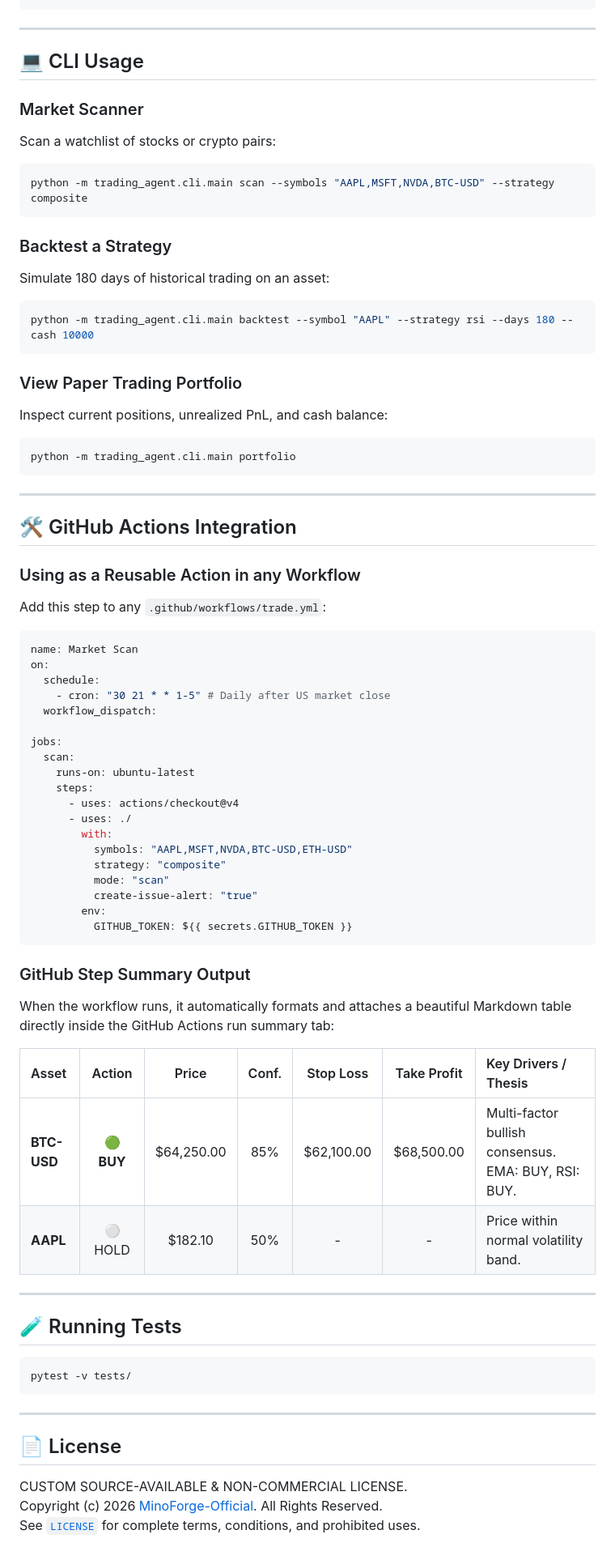
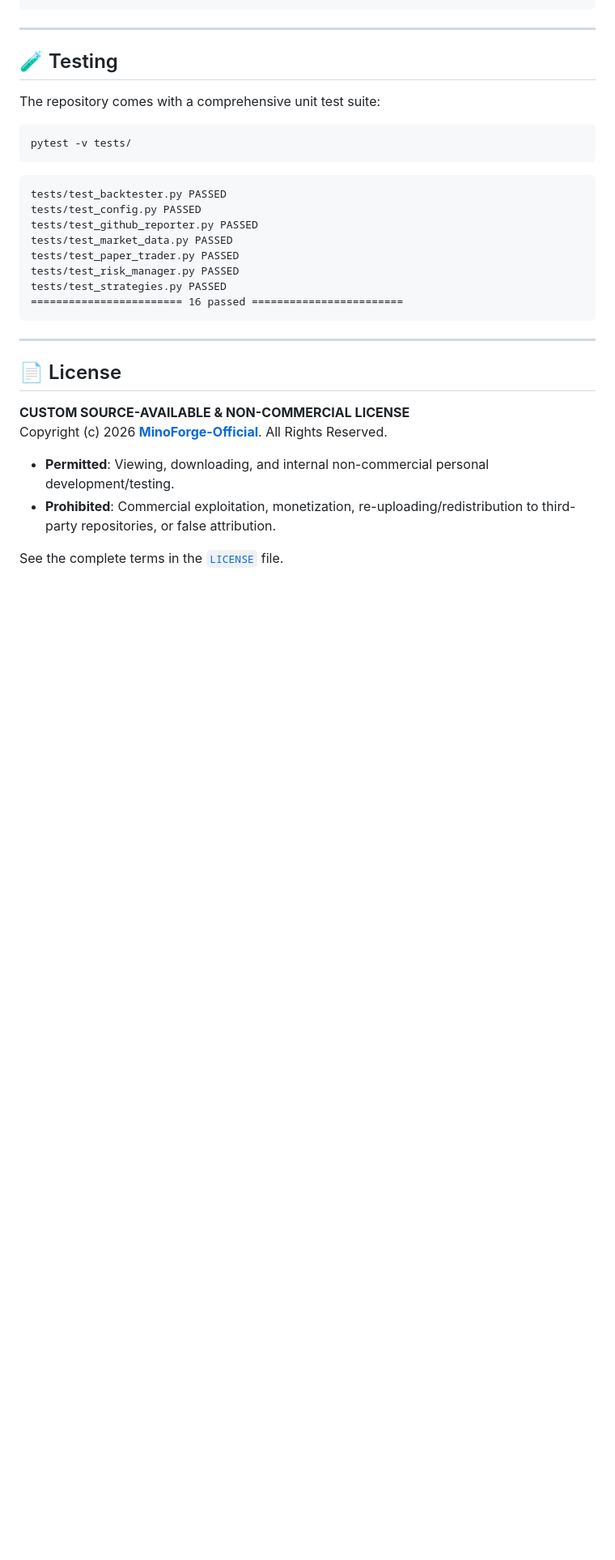
Before and after one commit to MinoForge-Official/trading-agent, a Markdown page: README.md, the part around one of its changes. Shown at 81% size. GitHub-like rendering; blank space fills up the shorter version.

Commit message:
docs: polish and elevate README formatting with badges and features

````diff
--- a/README.md
+++ b/README.md
@@ -53,79 +132,32 @@ uv pip install -e .
 
 ---
 
-## 💻 CLI Usage
+## 🧪 Testing
 
-### Market Scanner
-Scan a watchlist of stocks or crypto pairs:
-
-```bash
-python -m trading_agent.cli.main scan --symbols "AAPL,MSFT,NVDA,BTC-USD" --strategy composite
-```
-
-### Backtest a Strategy
-Simulate 180 days of historical trading on an asset:
-
-```bash
-python -m trading_agent.cli.main backtest --symbol "AAPL" --strategy rsi --days 180 --cash 10000
-```
-
-### View Paper Trading Portfolio
-Inspect current positions, unrealized PnL, and cash balance:
-
-```bash
-python -m trading_agent.cli.main portfolio
-```
-
----
-
-## 🛠️ GitHub Actions Integration
-
-### Using as a Reusable Action in any Workflow
-
-Add this step to any `.github/workflows/trade.yml`:
-
-```yaml
-name: Market Scan
-on:
-  schedule:
-    - cron: "30 21 * * 1-5" # Daily after US market close
-  workflow_dispatch:
-
-jobs:
-  scan:
-    runs-on: ubuntu-latest
-    steps:
-      - uses: actions/checkout@v4
-      - uses: ./
-        with:
-          symbols: "AAPL,MSFT,NVDA,BTC-USD,ETH-USD"
-          strategy: "composite"
-          mode: "scan"
-          create-issue-alert: "true"
-        env:
-          GITHUB_TOKEN: ${{ secrets.GITHUB_TOKEN }}
-```
-
-### GitHub Step Summary Output
-When the workflow runs, it automatically formats and attaches a beautiful Markdown table directly inside the GitHub Actions run summary tab:
-
-| Asset | Action | Price | Conf. | Stop Loss | Take Profit | Key Drivers / Thesis |
-| :--- | :---: | :---: | :---: | :---: | :---: | :--- |
-| **BTC-USD** | 🟢 **BUY** | $64,250.00 | 85% | $62,100.00 | $68,500.00 | Multi-factor bullish consensus. EMA: BUY, RSI: BUY. |
-| **AAPL** | ⚪ HOLD | $182.10 | 50% | - | - | Price within normal volatility band. |
-
----
-
-## 🧪 Running Tests
+The repository comes with a comprehensive unit test suite:
 
 ```bash
 pytest -v tests/
+```
+```
+tests/test_backtester.py PASSED
+tests/test_config.py PASSED
+tests/test_github_reporter.py PASSED
+tests/test_market_data.py PASSED
+tests/test_paper_trader.py PASSED
+tests/test_risk_manager.py PASSED
+tests/test_strategies.py PASSED
+======================== 16 passed ========================
 ```
 
 ---
 
 ## 📄 License
 
-CUSTOM SOURCE-AVAILABLE & NON-COMMERCIAL LICENSE.
-Copyright (c) 2026 [MinoForge-Official](https://github.com/MinoForge-Official). All Rights Reserved.
-See [`LICENSE`](LICENSE) for complete terms, conditions, and prohibited uses.
+**CUSTOM SOURCE-AVAILABLE & NON-COMMERCIAL LICENSE**
+Copyright (c) 2026 **[MinoForge-Official](https://github.com/MinoForge-Official)**. All Rights Reserved.
+
+- **Permitted**: Viewing, downloading, and internal non-commercial personal development/testing.
+- **Prohibited**: Commercial exploitation, monetization, re-uploading/redistribution to third-party repositories, or false attribution.
+
+See the complete terms in the [`LICENSE`](LICENSE) file.
````
Also changed, not shown: other parts of README.md (+112 -33 lines).
